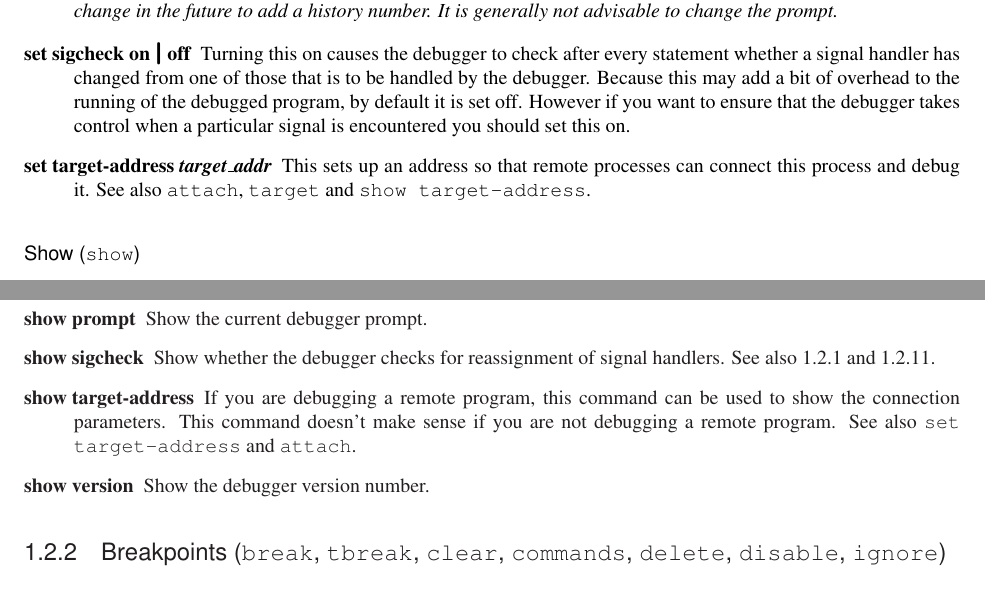
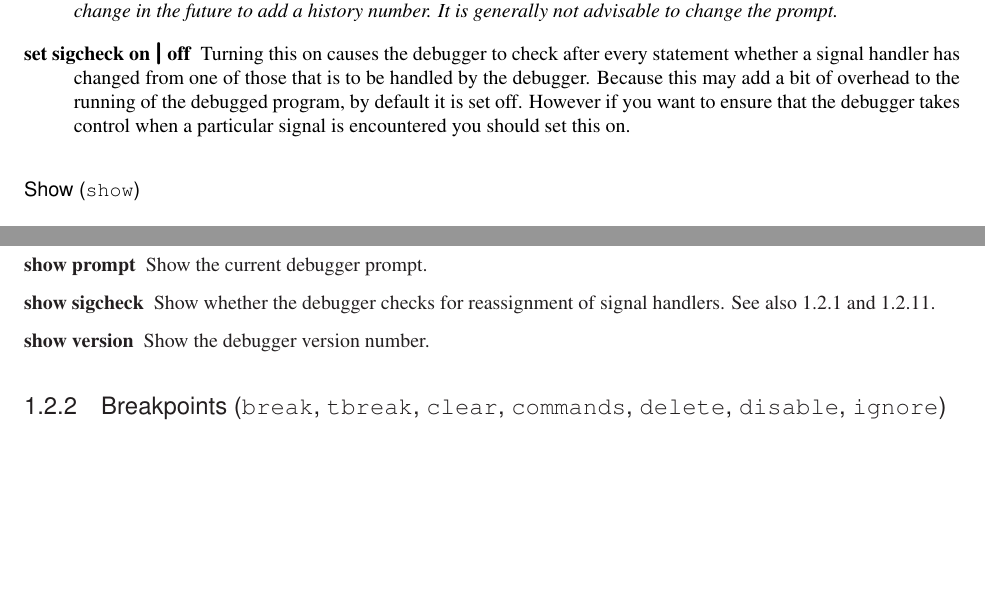
Before and after one commit to Trepan-Debuggers/pydb, a LaTeX thesis (Doc/lib/lib.tex, which reads Doc/lib/libpydb.tex): two parts of pages 13 and 14 of 28, joined at a grey line, cut so that both start at the same text, the shorter picture padded with empty space. Compiled offline with pdfLaTeX; a LaTeX package or settings file that is missing is left out.

Commit message:
Comment out target docs.

```diff
--- a/Doc/lib/libpydb.tex
+++ b/Doc/lib/libpydb.tex
@@ -600,11 +600,11 @@ running of the debugged program, by default it is set off. However if
 you want to ensure that the debugger takes control when a particular
 signal is encountered you should set this on.
 
-\item[set target-address \var{target_addr}]\label{command:target}
-
-This sets up an address so that remote processes can connect this
-process and debug it. See also \code{attach}, \code{target} and
-\code{show target-address}.
+%\item[set target-address \var{target_addr}]\label{command:target}
+%
+%This sets up an address so that remote processes can connect this
+%process and debug it. See also \code{attach}, \code{target} and
+%\code{show target-address}.
 
 \end{description}
 
@@ -684,12 +684,12 @@ Show the current debugger prompt.
 Show whether the debugger checks for reassignment of signal handlers.
 See also \ref{command:sigwatch} and \ref{subsection-signal}.
 
-\item[show target-address]
-
-If you are debugging a remote program, this command can be used to
-show the connection parameters. This command doesn't make sense if
-you are not debugging a remote program. See also \code{set target-address}
-and \code{attach}.
+%\item[show target-address]
+%
+%If you are debugging a remote program, this command can be used to
+%show the connection parameters. This command doesn't make sense if
+%you are not debugging a remote program. See also \code{set target-address}
+%and \code{attach}.
 
 
 \item[show version]
```
Also changed, not shown: Doc/lib/libpydb.tex (2 more changed lines).
